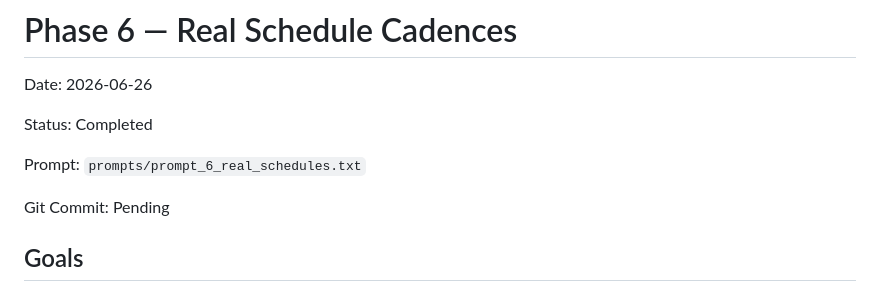
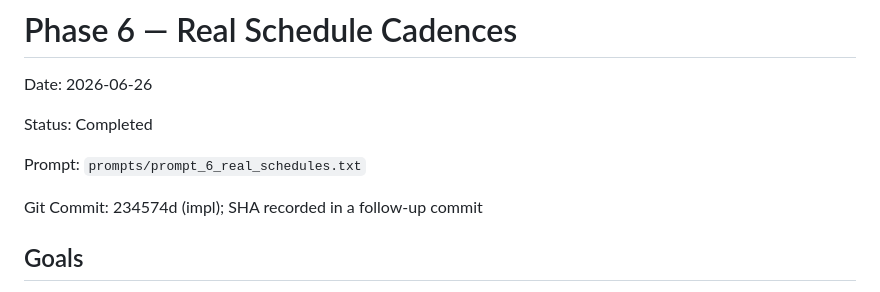
Before and after one commit to Matt-Teixeira/ops-dashboard, a Markdown page: markdown/PHASE_LOG.md, the part around the change. GitHub-like rendering.

Commit message:
Phase 6: record the phase-log commit SHA
Co-Authored-By: Claude Opus 4.8 (1M context) <noreply@anthropic.com>

```diff
--- a/markdown/PHASE_LOG.md
+++ b/markdown/PHASE_LOG.md
@@ -20,7 +20,7 @@ Prompt:
 `prompts/prompt_6_real_schedules.txt`
 
 Git Commit:
-Pending
+234574d (impl); SHA recorded in a follow-up commit
 
 ## Goals
 
```
